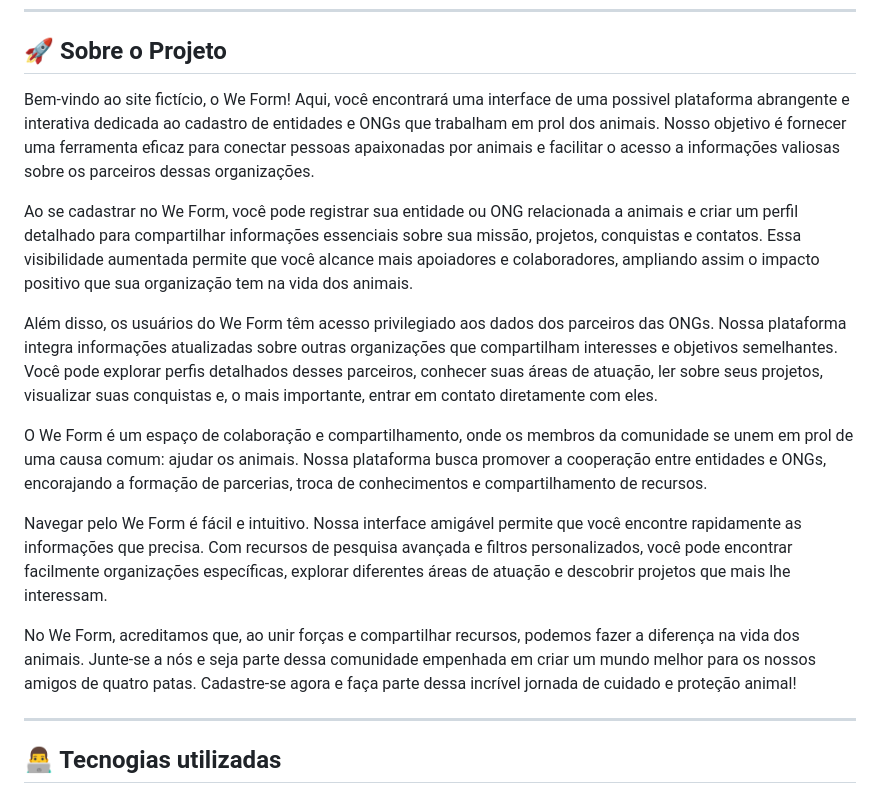
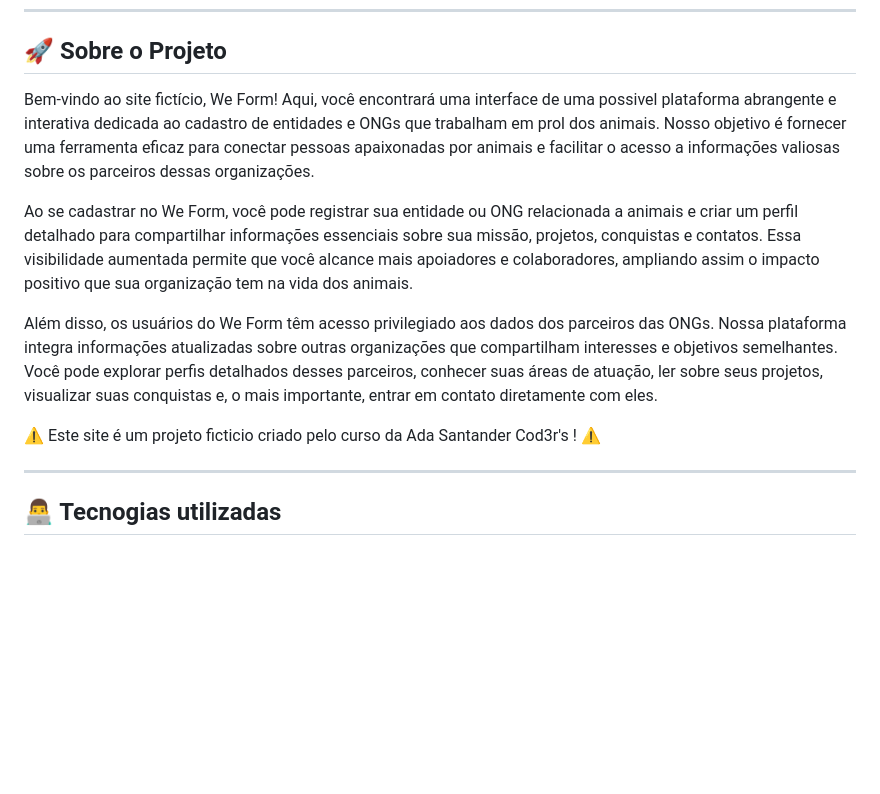
Before and after one commit to Gabriel4420/weform, a Markdown page: ReadMe.md, the part around the change. Drawn GitHub-style; blank space fills up the shorter version.

```diff
--- a/ReadMe.md
+++ b/ReadMe.md
@@ -40,17 +40,14 @@
 
 ## :rocket: Sobre o Projeto
 
-Bem-vindo ao site fictício, o We Form! Aqui, você encontrará uma interface de uma possivel plataforma abrangente e interativa dedicada ao cadastro de entidades e ONGs que trabalham em prol dos animais. Nosso objetivo é fornecer uma ferramenta eficaz para conectar pessoas apaixonadas por animais e facilitar o acesso a informações valiosas sobre os parceiros dessas organizações.
+Bem-vindo ao site fictício, We Form! Aqui, você encontrará uma interface de uma possivel plataforma abrangente e interativa dedicada ao cadastro de entidades e ONGs que trabalham em prol dos animais. Nosso objetivo é fornecer uma ferramenta eficaz para conectar pessoas apaixonadas por animais e facilitar o acesso a informações valiosas sobre os parceiros dessas organizações.
 
 Ao se cadastrar no We Form, você pode registrar sua entidade ou ONG relacionada a animais e criar um perfil detalhado para compartilhar informações essenciais sobre sua missão, projetos, conquistas e contatos. Essa visibilidade aumentada permite que você alcance mais apoiadores e colaboradores, ampliando assim o impacto positivo que sua organização tem na vida dos animais.
 
 Além disso, os usuários do We Form têm acesso privilegiado aos dados dos parceiros das ONGs. Nossa plataforma integra informações atualizadas sobre outras organizações que compartilham interesses e objetivos semelhantes. Você pode explorar perfis detalhados desses parceiros, conhecer suas áreas de atuação, ler sobre seus projetos, visualizar suas conquistas e, o mais importante, entrar em contato diretamente com eles.
 
-O We Form é um espaço de colaboração e compartilhamento, onde os membros da comunidade se unem em prol de uma causa comum: ajudar os animais. Nossa plataforma busca promover a cooperação entre entidades e ONGs, encorajando a formação de parcerias, troca de conhecimentos e compartilhamento de recursos.
+:warning: Este site é um projeto ficticio criado pelo curso da Ada Santander Cod3r's ! :warning:
 
-Navegar pelo We Form é fácil e intuitivo. Nossa interface amigável permite que você encontre rapidamente as informações que precisa. Com recursos de pesquisa avançada e filtros personalizados, você pode encontrar facilmente organizações específicas, explorar diferentes áreas de atuação e descobrir projetos que mais lhe interessam.
-
-No We Form, acreditamos que, ao unir forças e compartilhar recursos, podemos fazer a diferença na vida dos animais. Junte-se a nós e seja parte dessa comunidade empenhada em criar um mundo melhor para os nossos amigos de quatro patas. Cadastre-se agora e faça parte dessa incrível jornada de cuidado e proteção animal!
 
 ---
 
```
